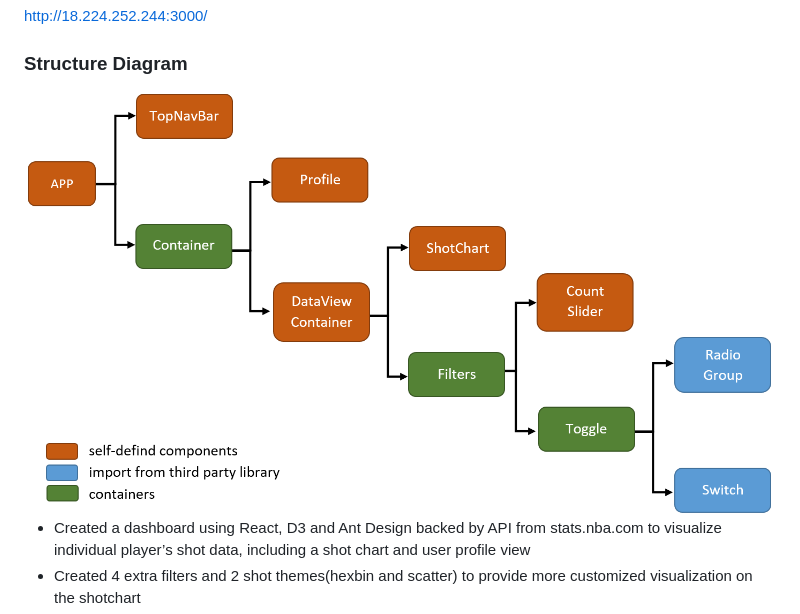
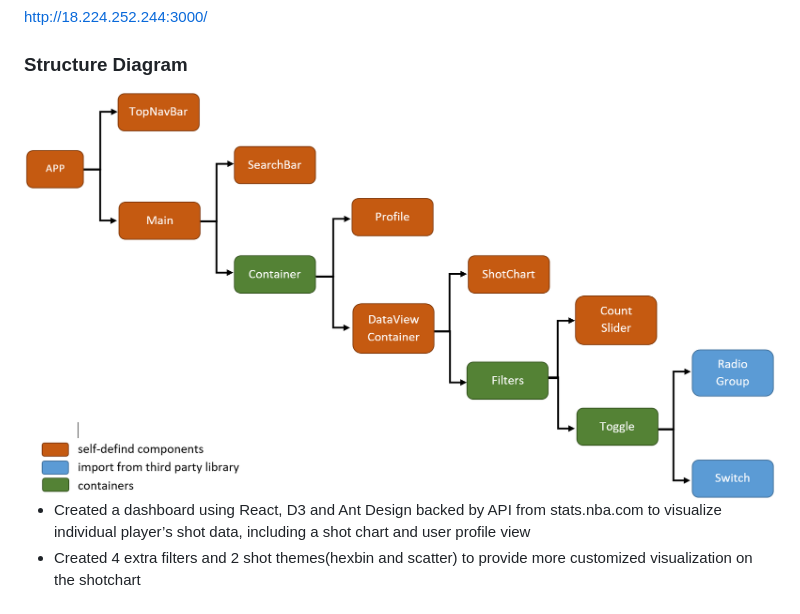
Before and after one commit to dugujian1984/NBA, a Markdown page: README.md, the part around the change. Rendered like a GitHub page; pictures changed too: images/Capture.PNG (added), images/structure.PNG (deleted).

Commit message:
init

```diff
--- a/README.md
+++ b/README.md
@@ -5,7 +5,7 @@ http://18.224.252.244:3000/
 
 ### Structure Diagram
 
-<img src="/images/structure.PNG" width="700x">
+<img src="/images/Capture.PNG" width="700x">
 
 - Created a dashboard using React, D3 and Ant Design backed by API from stats.nba.com to visualize individual player’s shot data, including a shot chart and user profile view
 - Created 4 extra filters and 2 shot themes(hexbin and scatter) to provide more customized visualization on the shotchart
```
